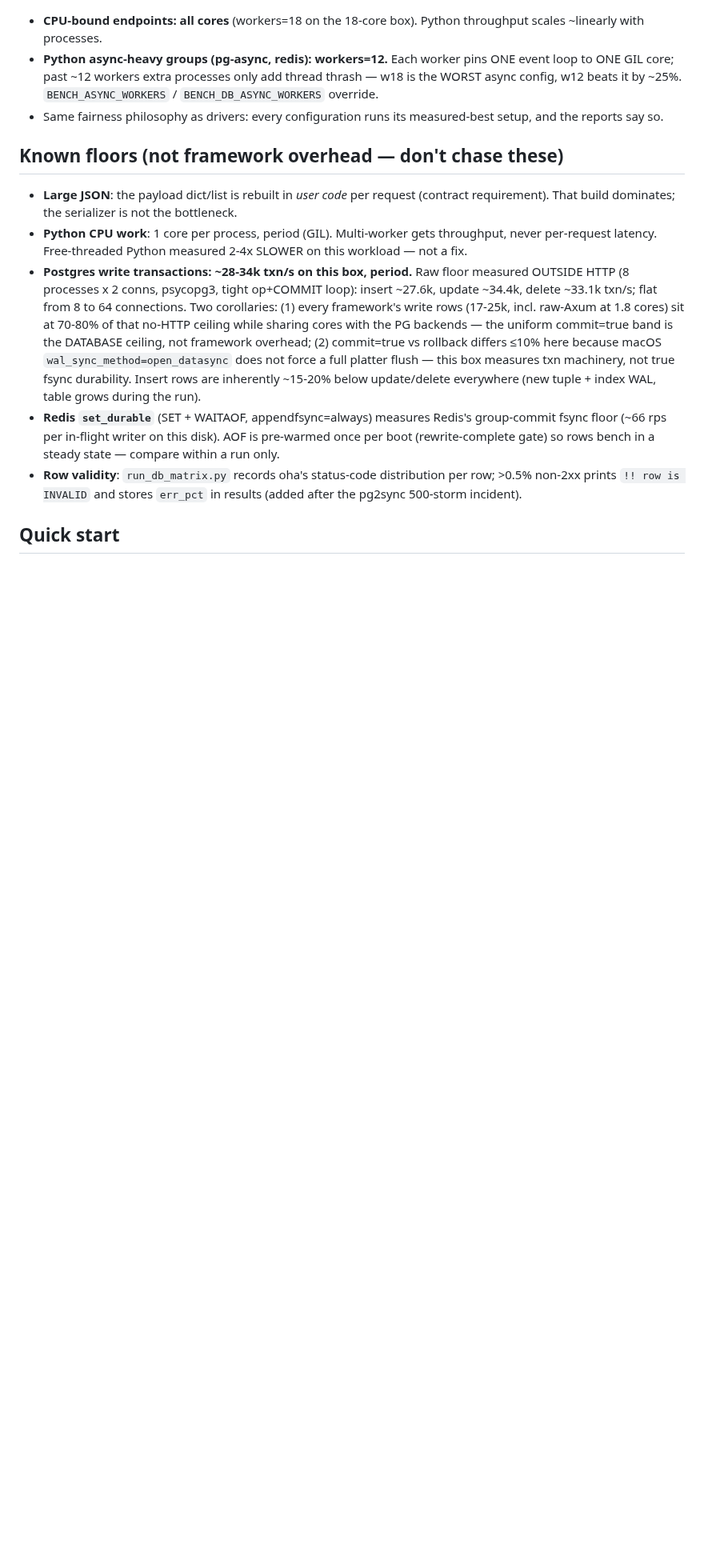
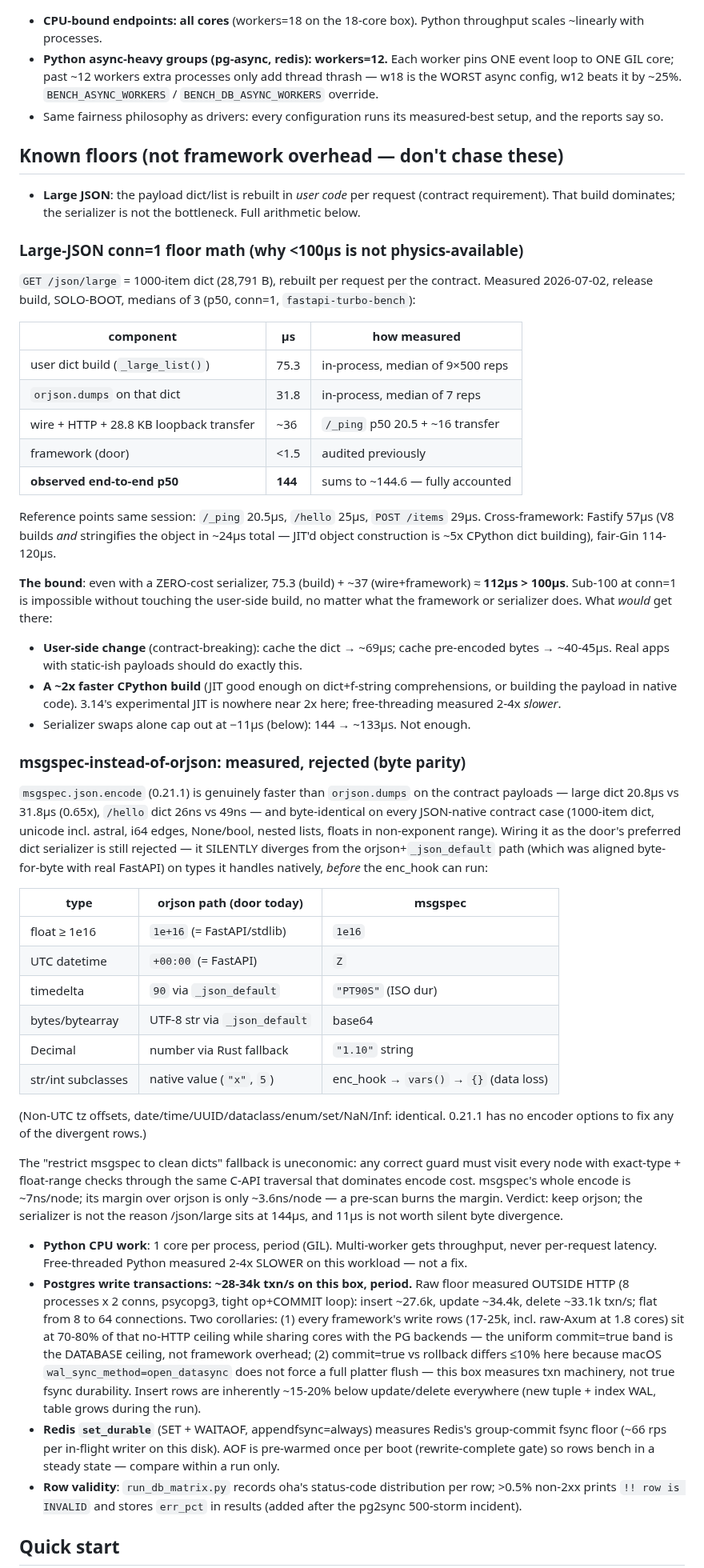
Before and after one commit to bevenky/fastapi-turbo, a Markdown page: benchmarks/matrix/README.md, the part around the change. Shown at 80% size. GitHub-like rendering; blank space fills up the shorter version.

Commit message:
bench: large-JSON conn=1 floor math + msgspec measured-and-rejected (byte parity)
/json/large p50 144us fully accounted: 75.3 user dict build + 31.8 orjson
+ ~36 wire/transfer + <1.5 framework. Even a zero-cost serializer bottoms
out at ~112us — sub-100us at conn=1 requires touching the user-side build
(cache/pre-encode, ~2x-faster CPython, or native payload construction),
not the framework.

msgspec 0.21.1: 0.65x orjson on the contract dict (20.8 vs 31.8us) and
byte-identical on all JSON-native contract cases, but silently diverges
from the FastAPI-aligned orjson+_json_default path on natively-handled
types (exp-floats e+ dropped, UTC 'Z' vs '+00:00', timedelta PT-dur,
bytes base64, Decimal string, str/int subclasses collapse to {} via
enc_hook). A clean-dict guard costs more than the 3.6ns/node margin.
Kept orjson; arithmetic published in benchmarks/matrix/README.md.

```diff
--- a/benchmarks/matrix/README.md
+++ b/benchmarks/matrix/README.md
@@ -91,7 +91,70 @@ byte-comparable responses, identical DB/Redis targets.
 
 - **Large JSON**: the payload dict/list is rebuilt in *user code* per request
   (contract requirement). That build dominates; the serializer is not the
-  bottleneck.
+  bottleneck. Full arithmetic below.
+
+### Large-JSON conn=1 floor math (why <100µs is not physics-available)
+
+`GET /json/large` = 1000-item dict (28,791 B), rebuilt per request per the
+contract. Measured 2026-07-02, release build, SOLO-BOOT, medians of 3
+(p50, conn=1, `fastapi-turbo-bench`):
+
+| component                              | µs    | how measured                       |
+|----------------------------------------|-------|------------------------------------|
+| user dict build (`_large_list()`)      | 75.3  | in-process, median of 9×500 reps   |
+| `orjson.dumps` on that dict            | 31.8  | in-process, median of 7 reps       |
+| wire + HTTP + 28.8 KB loopback transfer| ~36   | `/_ping` p50 20.5 + ~16 transfer   |
+| framework (door)                       | <1.5  | audited previously                 |
+| **observed end-to-end p50**            | **144** | sums to ~144.6 — fully accounted |
+
+Reference points same session: `/_ping` 20.5µs, `/hello` 25µs,
+`POST /items` 29µs. Cross-framework: Fastify 57µs (V8 builds *and*
+stringifies the object in ~24µs total — JIT'd object construction is ~5x
+CPython dict building), fair-Gin 114-120µs.
+
+**The bound**: even with a ZERO-cost serializer, 75.3 (build) + ~37
+(wire+framework) ≈ **112µs > 100µs**. Sub-100 at conn=1 is impossible
+without touching the user-side build, no matter what the framework or
+serializer does. What *would* get there:
+
+- **User-side change** (contract-breaking): cache the dict → ~69µs; cache
+  pre-encoded bytes → ~40-45µs. Real apps with static-ish payloads should
+  do exactly this.
+- **A ~2x faster CPython build** (JIT good enough on dict+f-string
+  comprehensions, or building the payload in native code). 3.14's
+  experimental JIT is nowhere near 2x here; free-threading measured 2-4x
+  *slower*.
+- Serializer swaps alone cap out at −11µs (below): 144 → ~133µs. Not enough.
+
+### msgspec-instead-of-orjson: measured, rejected (byte parity)
+
+`msgspec.json.encode` (0.21.1) is genuinely faster than `orjson.dumps` on
+the contract payloads — large dict 20.8µs vs 31.8µs (0.65x), `/hello` dict
+26ns vs 49ns — and byte-identical on every JSON-native contract case
+(1000-item dict, unicode incl. astral, i64 edges, None/bool, nested lists,
+floats in non-exponent range). Wiring it as the door's preferred dict
+serializer is still rejected — it SILENTLY diverges from the
+orjson+`_json_default` path (which was aligned byte-for-byte with real
+FastAPI) on types it handles natively, *before* the enc_hook can run:
+
+| type                    | orjson path (door today)      | msgspec               |
+|-------------------------|-------------------------------|-----------------------|
+| float ≥ 1e16            | `1e+16` (= FastAPI/stdlib)    | `1e16`                |
+| UTC datetime            | `+00:00` (= FastAPI)          | `Z`                   |
+| timedelta               | `90` via `_json_default`      | `"PT90S"` (ISO dur)   |
+| bytes/bytearray         | UTF-8 str via `_json_default` | base64                |
+| Decimal                 | number via Rust fallback      | `"1.10"` string       |
+| str/int subclasses      | native value (`"x"`, `5`)     | enc_hook → `vars()` → `{}` (data loss) |
+
+(Non-UTC tz offsets, date/time/UUID/dataclass/enum/set/NaN/Inf: identical.
+0.21.1 has no encoder options to fix any of the divergent rows.)
+
+The "restrict msgspec to clean dicts" fallback is uneconomic: any correct
+guard must visit every node with exact-type + float-range checks through
+the same C-API traversal that dominates encode cost. msgspec's whole encode
+is ~7ns/node; its margin over orjson is only ~3.6ns/node — a pre-scan burns
+the margin. Verdict: keep orjson; the serializer is not the reason
+/json/large sits at 144µs, and 11µs is not worth silent byte divergence.
 - **Python CPU work**: 1 core per process, period (GIL). Multi-worker gets
   throughput, never per-request latency. Free-threaded Python measured
   2-4x SLOWER on this workload — not a fix.
```
